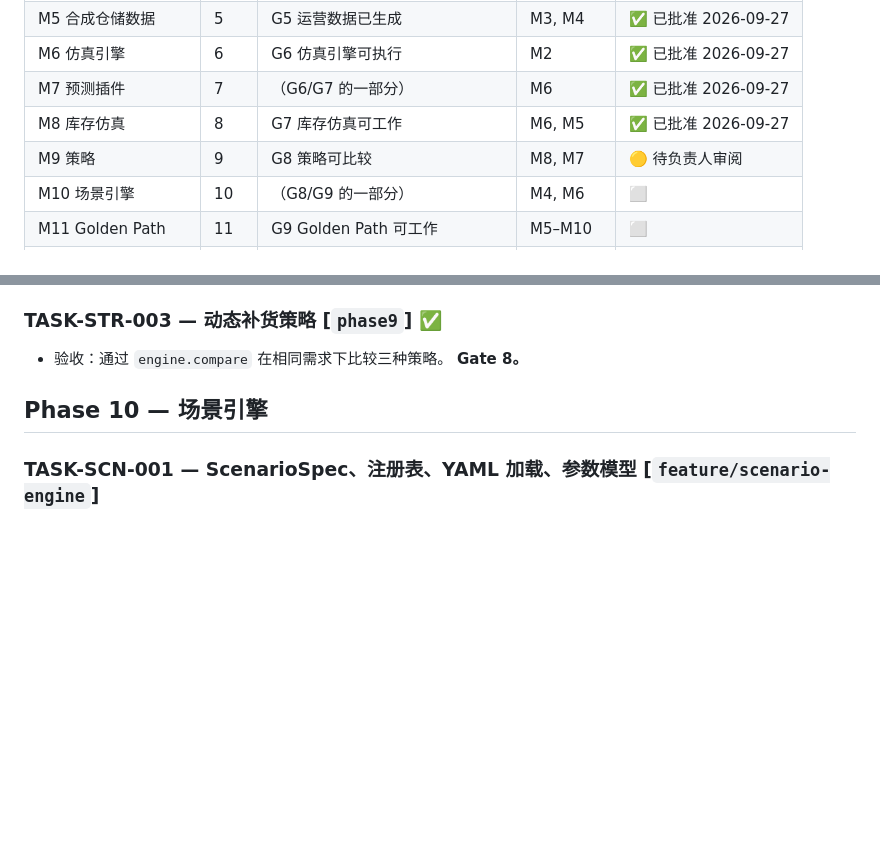
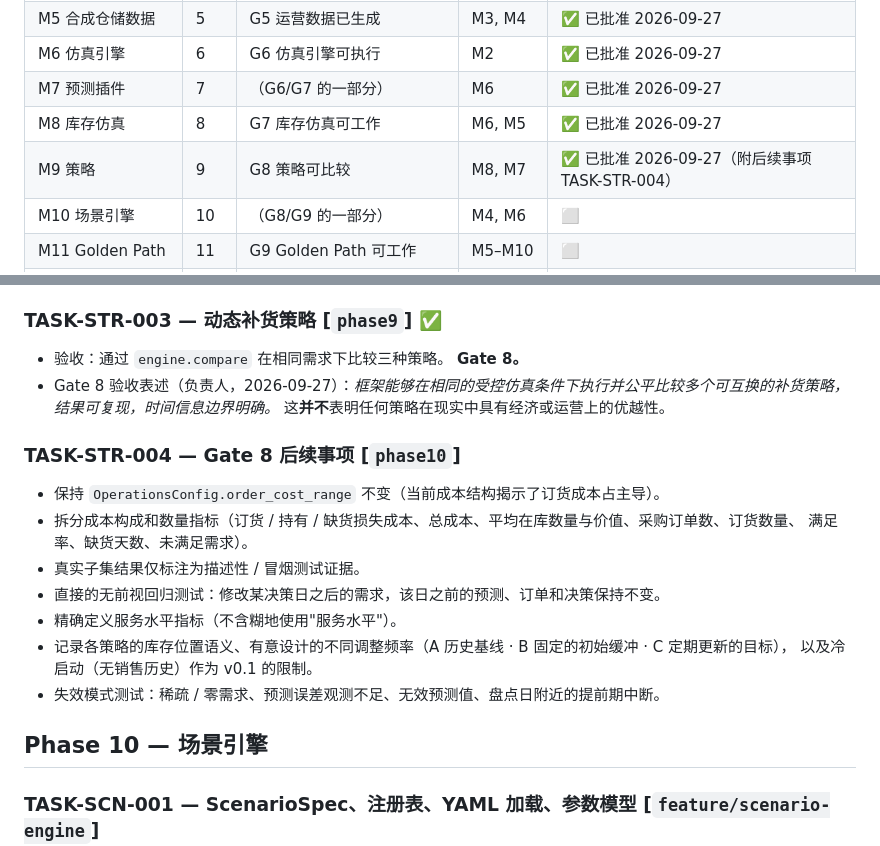
Before and after one commit to WZcit223/Project1, a Markdown page: docs/zh/task-backlog.md, 2 parts joined by grey strips. Drawn GitHub-style; blank space fills up the shorter version.

```diff
--- a/docs/zh/task-backlog.md
+++ b/docs/zh/task-backlog.md
@@ -24,7 +24,7 @@
 | M6 仿真引擎 | 6 | G6 仿真引擎可执行 | M2 | ✅ 已批准 2026-09-27 |
 | M7 预测插件 | 7 | （G6/G7 的一部分） | M6 | ✅ 已批准 2026-09-27 |
 | M8 库存仿真 | 8 | G7 库存仿真可工作 | M6, M5 | ✅ 已批准 2026-09-27 |
-| M9 策略 | 9 | G8 策略可比较 | M8, M7 | 🟡 待负责人审阅 |
+| M9 策略 | 9 | G8 策略可比较 | M8, M7 | ✅ 已批准 2026-09-27（附后续事项 TASK-STR-004） |
 | M10 场景引擎 | 10 | （G8/G9 的一部分） | M4, M6 | ⬜ |
 | M11 Golden Path | 11 | G9 Golden Path 可工作 | M5–M10 | ⬜ |
 | M12 Application API | 12 | G10 API 可独立于 UI 工作 | M11 | ⬜ |
@@ -158,6 +158,19 @@
 ### TASK-STR-002 — 安全库存策略  [`phase9`] ✅
 ### TASK-STR-003 — 动态补货策略  [`phase9`] ✅
 - 验收：通过 `engine.compare` 在相同需求下比较三种策略。  **Gate 8。**
+- Gate 8 验收表述（负责人，2026-09-27）：*框架能够在相同的受控仿真条件下执行并公平比较多个可互换的补货策略，
+  结果可复现，时间信息边界明确。* 这**并不**表明任何策略在现实中具有经济或运营上的优越性。
+
+### TASK-STR-004 — Gate 8 后续事项  [`phase10`]
+- 保持 `OperationsConfig.order_cost_range` 不变（当前成本结构揭示了订货成本占主导）。
+- 拆分成本构成和数量指标（订货 / 持有 / 缺货损失成本、总成本、平均在库数量与价值、采购订单数、订货数量、
+  满足率、缺货天数、未满足需求）。
+- 真实子集结果仅标注为描述性 / 冒烟测试证据。
+- 直接的无前视回归测试：修改某决策日之后的需求，该日之前的预测、订单和决策保持不变。
+- 精确定义服务水平指标（不含糊地使用"服务水平"）。
+- 记录各策略的库存位置语义、有意设计的不同调整频率（A 历史基线 · B 固定的初始缓冲 · C 定期更新的目标），
+  以及冷启动（无销售历史）作为 v0.1 的限制。
+- 失效模式测试：稀疏 / 零需求、预测误差观测不足、无效预测值、盘点日附近的提前期中断。
 
 ## Phase 10 — 场景引擎
 
```
Also changed, not shown: docs/development-log.md (+23 -0 lines), docs/task-backlog.md (+19 -1 lines).
